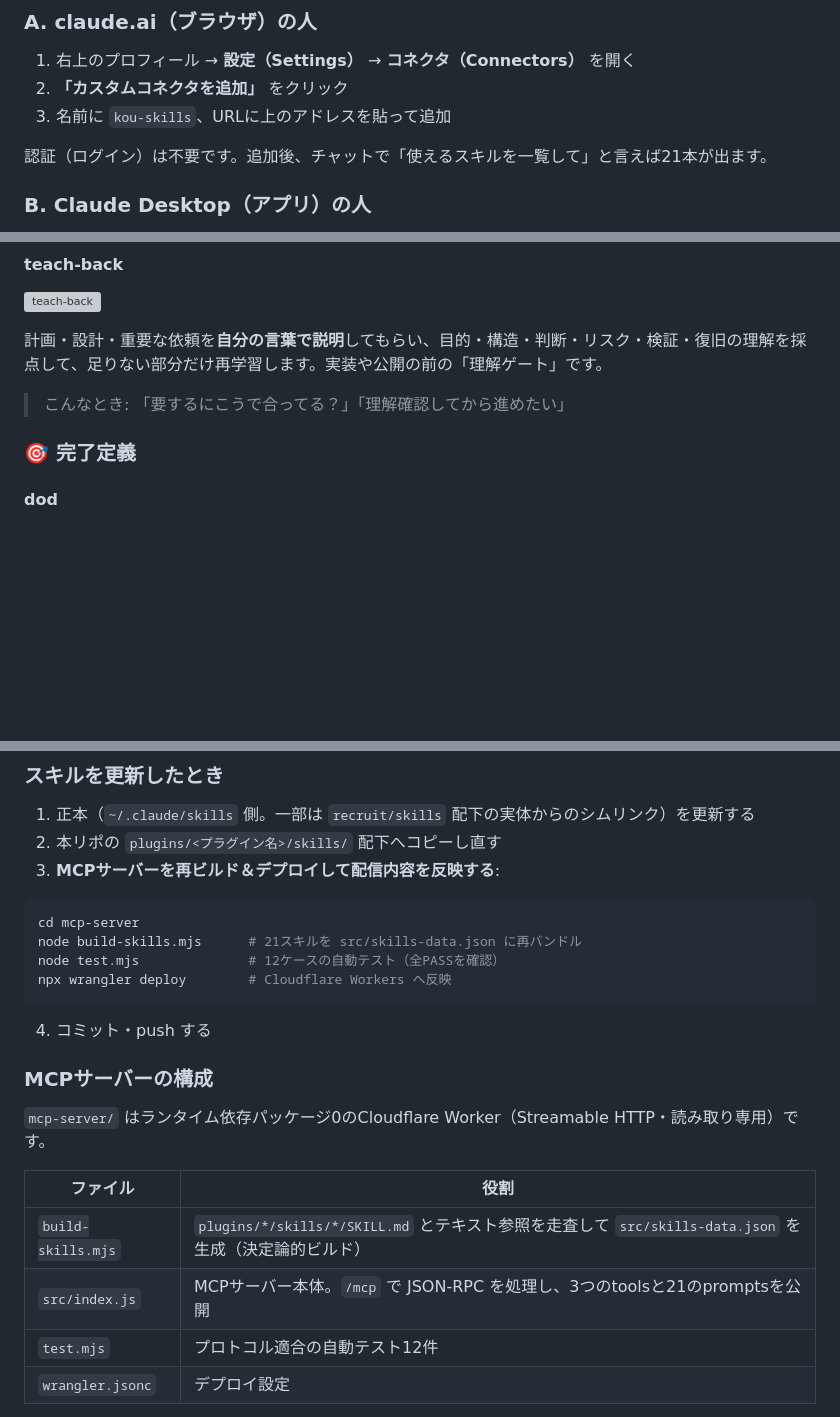
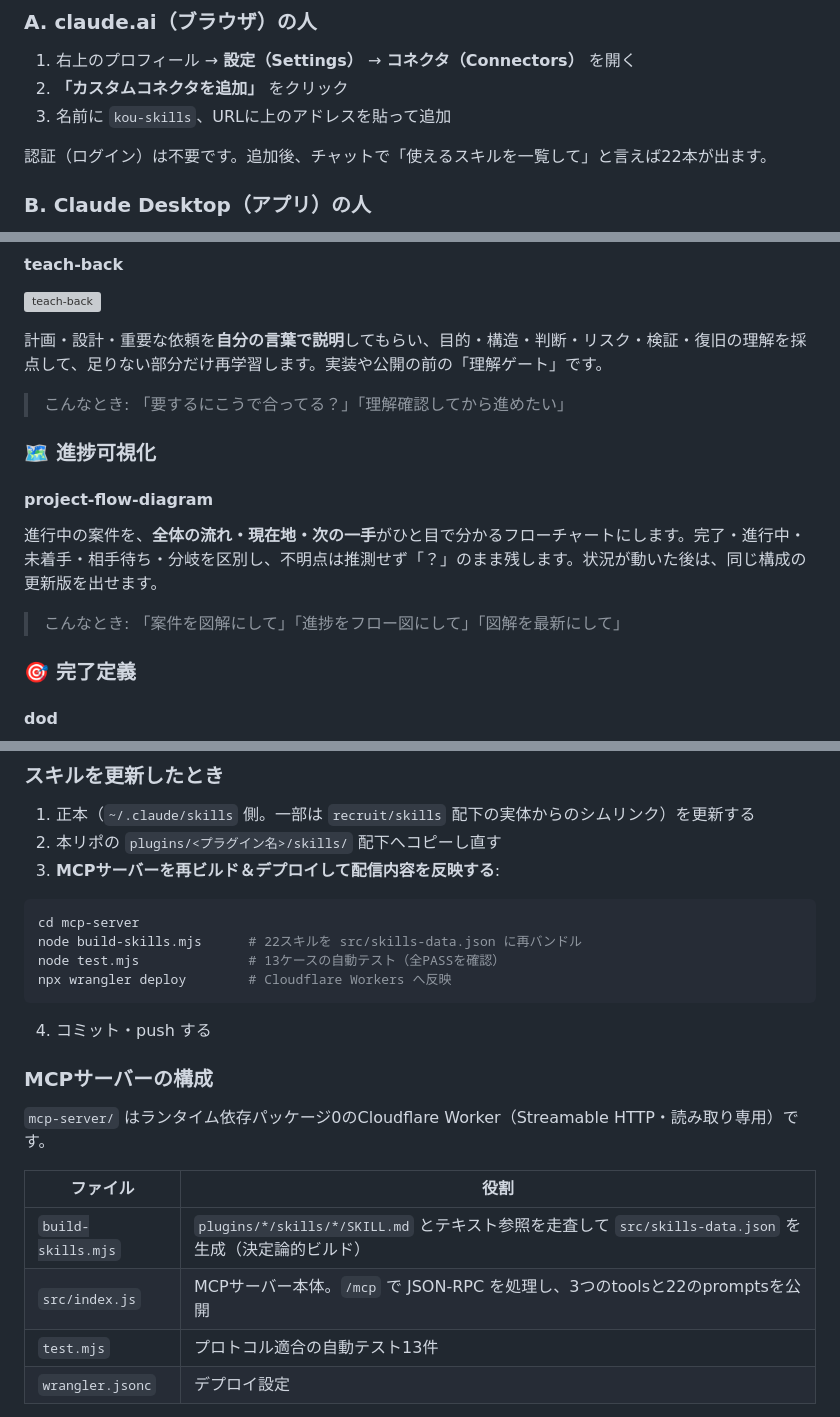
Before and after one commit to tomosuke-chiba/kou-skills, a Markdown page: README.md, 3 parts joined by grey strips. Drawn GitHub-style; blank space fills up the shorter version; grey boxes are pictures that could not be loaded.

Commit message:
feat: add project flow diagram skill

````diff
--- a/README.md
+++ b/README.md
@@ -46,7 +46,7 @@ https://kou-skills-mcp.tomosuke-chiba-work.workers.dev/mcp
 2. **「カスタムコネクタを追加」** をクリック
 3. 名前に `kou-skills`、URLに上のアドレスを貼って追加
 
-認証（ログイン）は不要です。追加後、チャットで「使えるスキルを一覧して」と言えば21本が出ます。
+認証（ログイン）は不要です。追加後、チャットで「使えるスキルを一覧して」と言えば22本が出ます。
 
 ### B. Claude Desktop（アプリ）の人
 
@@ -156,6 +156,14 @@ Googleマップ型の壁打ちで、現在地・定量ゴール・ルート選
 計画・設計・重要な依頼を**自分の言葉で説明**してもらい、目的・構造・判断・リスク・検証・復旧の理解を採点して、足りない部分だけ再学習します。実装や公開の前の「理解ゲート」です。
 
 > こんなとき: 「要するにこうで合ってる？」「理解確認してから進めたい」
+
+### 🗺 進捗可視化
+
+#### project-flow-diagram
+
+進行中の案件を、**全体の流れ・現在地・次の一手**がひと目で分かるフローチャートにします。完了・進行中・未着手・相手待ち・分岐を区別し、不明点は推測せず「？」のまま残します。状況が動いた後は、同じ構成の更新版を出せます。
+
+> こんなとき: 「案件を図解にして」「進捗をフロー図にして」「図解を最新にして」
 
 ### 🎯 完了定義
 
@@ -366,8 +374,8 @@ solution-research（軽量版・クイック5手法で解決策を探索・推
 
 ```bash
 cd mcp-server
-node build-skills.mjs      # 21スキルを src/skills-data.json に再バンドル
-node test.mjs              # 12ケースの自動テスト（全PASSを確認）
+node build-skills.mjs      # 22スキルを src/skills-data.json に再バンドル
+node test.mjs              # 13ケースの自動テスト（全PASSを確認）
 npx wrangler deploy        # Cloudflare Workers へ反映
 ```
 
@@ -380,8 +388,8 @@ npx wrangler deploy        # Cloudflare Workers へ反映
 | ファイル | 役割 |
 |---|---|
 | `build-skills.mjs` | `plugins/*/skills/*/SKILL.md` とテキスト参照を走査して `src/skills-data.json` を生成（決定論的ビルド） |
-| `src/index.js` | MCPサーバー本体。`/mcp` で JSON-RPC を処理し、3つのtoolsと21のpromptsを公開 |
-| `test.mjs` | プロトコル適合の自動テスト12件 |
+| `src/index.js` | MCPサーバー本体。`/mcp` で JSON-RPC を処理し、3つのtoolsと22のpromptsを公開 |
+| `test.mjs` | プロトコル適合の自動テスト13件 |
 | `wrangler.jsonc` | デプロイ設定 |
 
 配信するのはテキスト（SKILL.md＋references）のみで、画像・フォント・Pythonスクリプトは含めません（スクリプトを伴うスキルは、その旨の注記を本文先頭に付けて返します）。
````
Also changed, not shown: other parts of README.md (+8 -8 lines), docs/diagrams/architecture.png, docs/diagrams/skill-map.png, 9 other files.
